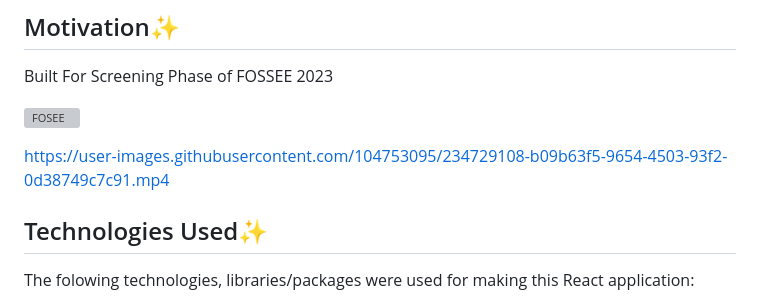
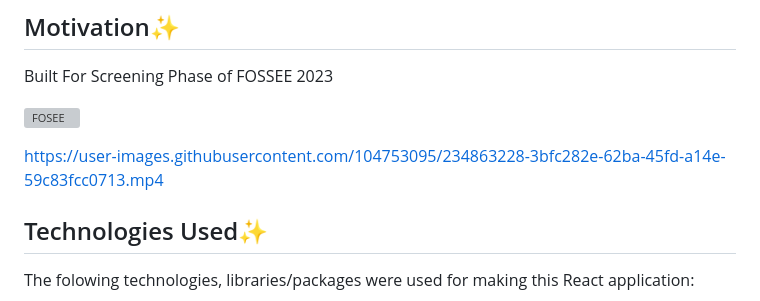
Before and after one commit to helloshiv01/my-project, a Markdown page: README.md, the part around the change. Drawn GitHub-style; grey boxes are pictures that could not be loaded.

Commit message:
Update README.md
fixed video link and resolution

```diff
--- a/README.md
+++ b/README.md
@@ -12,7 +12,10 @@ Built For Screening Phase of FOSSEE 2023
 
 ![FOSEE](https://fossee.in/sites/all/themes/software_responsive_theme/img/logo.png)
 
-https://user-images.githubusercontent.com/104753095/234729108-b09b63f5-9654-4503-93f2-0d38749c7c91.mp4
+
+https://user-images.githubusercontent.com/104753095/234863228-3bfc282e-62ba-45fd-a14e-59c83fcc0713.mp4
+
+
 
 ## Technologies Used✨
 The folowing technologies, libraries/packages were used for making this React application:
```
